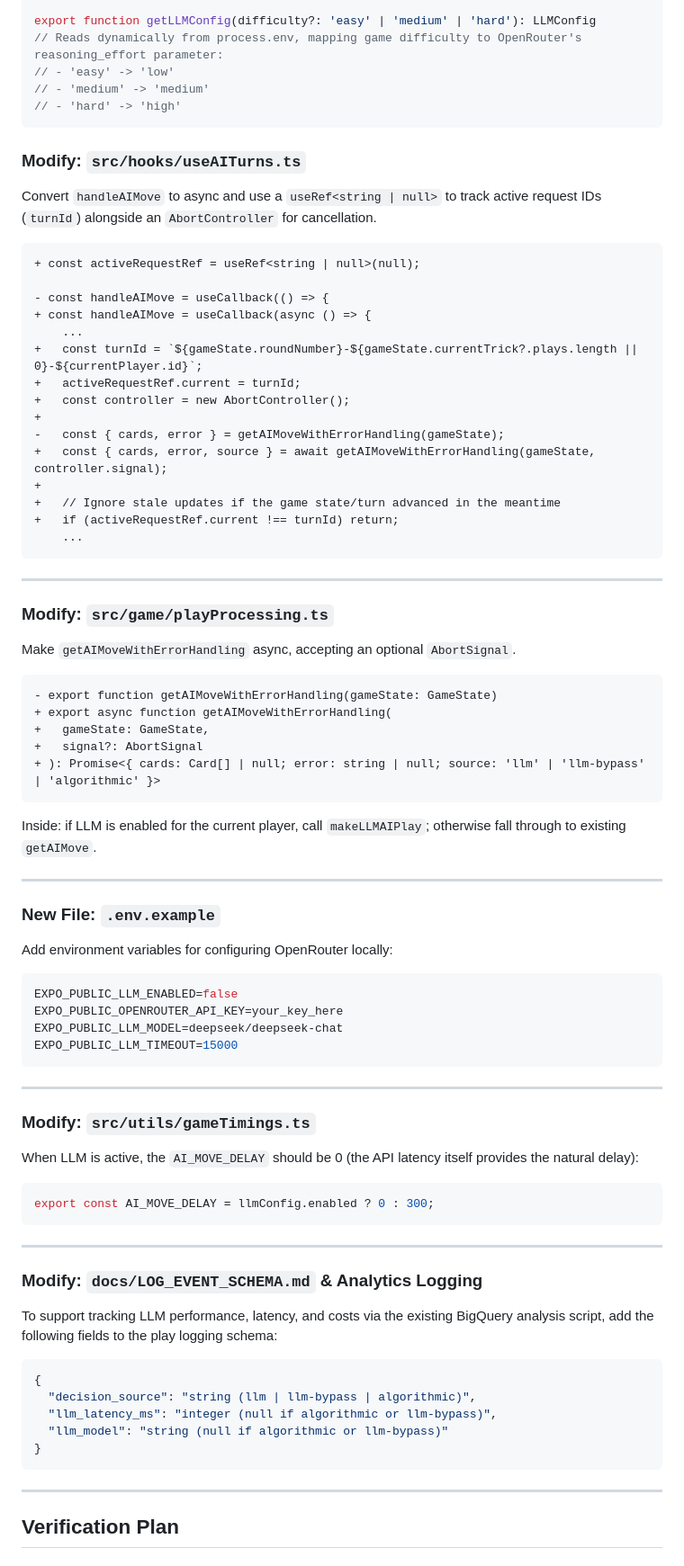
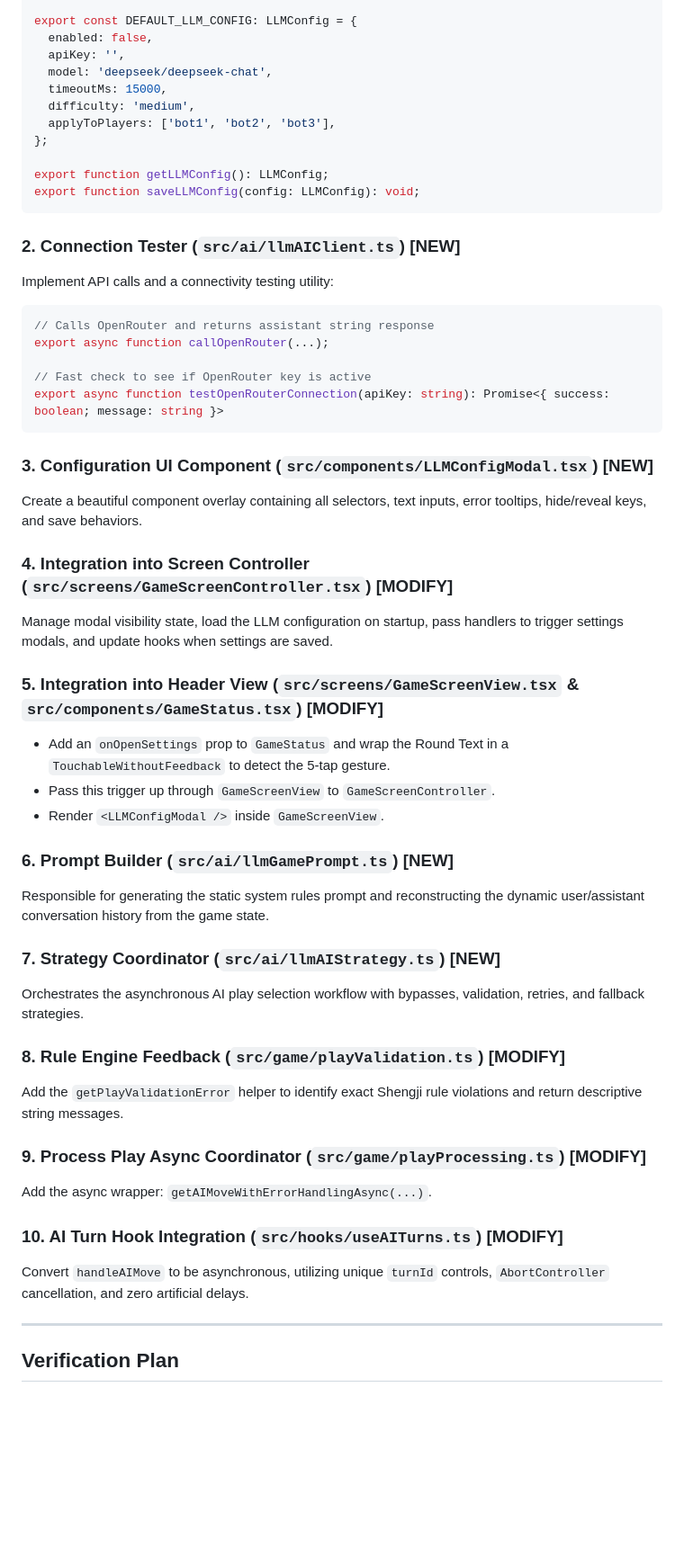
Before and after one commit to ejfn/Tractor, a Markdown page: docs/proposals/LLM_AI_INTEGRATION.md, the part around one of its changes. Shown at 90% size. Rendered like a GitHub page; blank space fills up the shorter version.

Commit message:
docs: update LLM AI integration proposal with hidden UI and connection testing

````diff
--- a/docs/proposals/LLM_AI_INTEGRATION.md
+++ b/docs/proposals/LLM_AI_INTEGRATION.md
@@ -199,86 +66,63 @@ export interface LLMConfig {
 }
 
-export function getLLMConfig(difficulty?: 'easy' | 'medium' | 'hard'): LLMConfig
-// Reads dynamically from process.env, mapping game difficulty to OpenRouter's reasoning_effort parameter:
-// - 'easy' -> 'low'
-// - 'medium' -> 'medium'
-// - 'hard' -> 'high'
+export const DEFAULT_LLM_CONFIG: LLMConfig = {
+  enabled: false,
+  apiKey: '',
+  model: 'deepseek/deepseek-chat',
+  timeoutMs: 15000,
+  difficulty: 'medium',
+  applyToPlayers: ['bot1', 'bot2', 'bot3'],
+};
+
+export function getLLMConfig(): LLMConfig;
+export function saveLLMConfig(config: LLMConfig): void;
 ```
 
-### Modify: `src/hooks/useAITurns.ts`
+### 2. Connection Tester (`src/ai/llmAIClient.ts`) [NEW]
 
-Convert `handleAIMove` to async and use a `useRef<string | null>` to track active request IDs (`turnId`) alongside an `AbortController` for cancellation.
+Implement API calls and a connectivity testing utility:
 
-```diff
-+ const activeRequestRef = useRef<string | null>(null);
+```typescript
+// Calls OpenRouter and returns assistant string response
+export async function callOpenRouter(...);
 
-- const handleAIMove = useCallback(() => {
-+ const handleAIMove = useCallback(async () => {
-    ...
-+   const turnId = `${gameState.roundNumber}-${gameState.currentTrick?.plays.length || 0}-${currentPlayer.id}`;
-+   activeRequestRef.current = turnId;
-+   const controller = new AbortController();
-+
--   const { cards, error } = getAIMoveWithErrorHandling(gameState);
-+   const { cards, error, source } = await getAIMoveWithErrorHandling(gameState, controller.signal);
-+
-+   // Ignore stale updates if the game state/turn advanced in the meantime
-+   if (activeRequestRef.current !== turnId) return;
-    ...
+// Fast check to see if OpenRouter key is active
+export async function testOpenRouterConnection(apiKey: string): Promise<{ success: boolean; message: string }>
 ```
 
----
+### 3. Configuration UI Component (`src/components/LLMConfigModal.tsx`) [NEW]
 
-### Modify: `src/game/playProcessing.ts`
+Create a beautiful component overlay containing all selectors, text inputs, error tooltips, hide/reveal keys, and save behaviors.
 
-Make `getAIMoveWithErrorHandling` async, accepting an optional `AbortSignal`.
+### 4. Integration into Screen Controller (`src/screens/GameScreenController.tsx`) [MODIFY]
 
-```diff
-- export function getAIMoveWithErrorHandling(gameState: GameState)
-+ export async function getAIMoveWithErrorHandling(
-+   gameState: GameState,
-+   signal?: AbortSignal
-+ ): Promise<{ cards: Card[] | null; error: string | null; source: 'llm' | 'llm-bypass' | 'algorithmic' }>
-```
+Manage modal visibility state, load the LLM configuration on startup, pass handlers to trigger settings modals, and update hooks when settings are saved.
 
-Inside: if LLM is enabled for the current player, call `makeLLMAIPlay`; otherwise fall through to existing `getAIMove`.
+### 5. Integration into Header View (`src/screens/GameScreenView.tsx` & `src/components/GameStatus.tsx`) [MODIFY]
 
----
+- Add an `onOpenSettings` prop to `GameStatus` and wrap the Round Text in a `TouchableWithoutFeedback` to detect the 5-tap gesture.
+- Pass this trigger up through `GameScreenView` to `GameScreenController`.
+- Render `<LLMConfigModal />` inside `GameScreenView`.
 
-### New File: `.env.example`
+### 6. Prompt Builder (`src/ai/llmGamePrompt.ts`) [NEW]
 
-Add environment variables for configuring OpenRouter locally:
+Responsible for generating the static system rules prompt and reconstructing the dynamic user/assistant conversation history from the game state.
 
-```bash
-EXPO_PUBLIC_LLM_ENABLED=false
-EXPO_PUBLIC_OPENROUTER_API_KEY=your_key_here
-EXPO_PUBLIC_LLM_MODEL=deepseek/deepseek-chat
-EXPO_PUBLIC_LLM_TIMEOUT=15000
-```
+### 7. Strategy Coordinator (`src/ai/llmAIStrategy.ts`) [NEW]
 
----
+Orchestrates the asynchronous AI play selection workflow with bypasses, validation, retries, and fallback strategies.
 
-### Modify: `src/utils/gameTimings.ts`
+### 8. Rule Engine Feedback (`src/game/playValidation.ts`) [MODIFY]
 
-When LLM is active, the `AI_MOVE_DELAY` should be 0 (the API latency itself provides the natural delay):
+Add the `getPlayValidationError` helper to identify exact Shengji rule violations and return descriptive string messages.
 
-```typescript
-export const AI_MOVE_DELAY = llmConfig.enabled ? 0 : 300;
-```
+### 9. Process Play Async Coordinator (`src/game/playProcessing.ts`) [MODIFY]
 
----
+Add the async wrapper: `getAIMoveWithErrorHandlingAsync(...)`.
 
-### Modify: `docs/LOG_EVENT_SCHEMA.md` & Analytics Logging
+### 10. AI Turn Hook Integration (`src/hooks/useAITurns.ts`) [MODIFY]
 
-To support tracking LLM performance, latency, and costs via the existing BigQuery analysis script, add the following fields to the play logging schema:
-
-```json
-{
-  "decision_source": "string (llm | llm-bypass | algorithmic)",
-  "llm_latency_ms": "integer (null if algorithmic or llm-bypass)",
-  "llm_model": "string (null if algorithmic or llm-bypass)"
-}
-```
+Convert `handleAIMove` to be asynchronous, utilizing unique `turnId` controls, `AbortController` cancellation, and zero artificial delays.
 
 ---
 
````
Also changed, not shown: other parts of docs/proposals/LLM_AI_INTEGRATION.md (+53 -193 lines).
